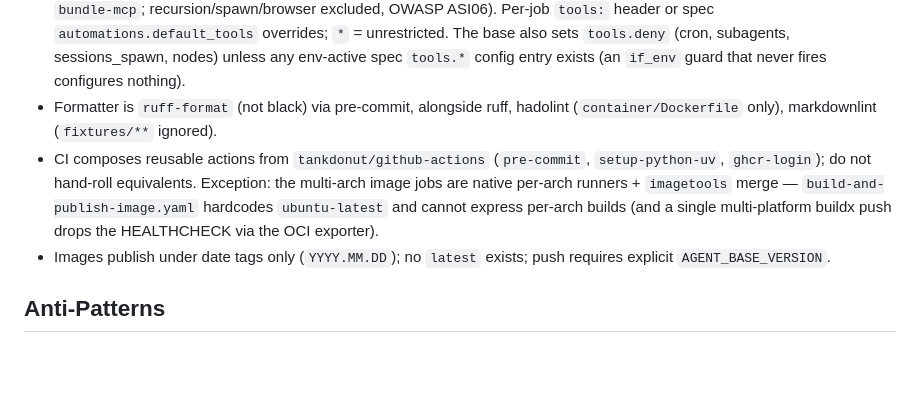
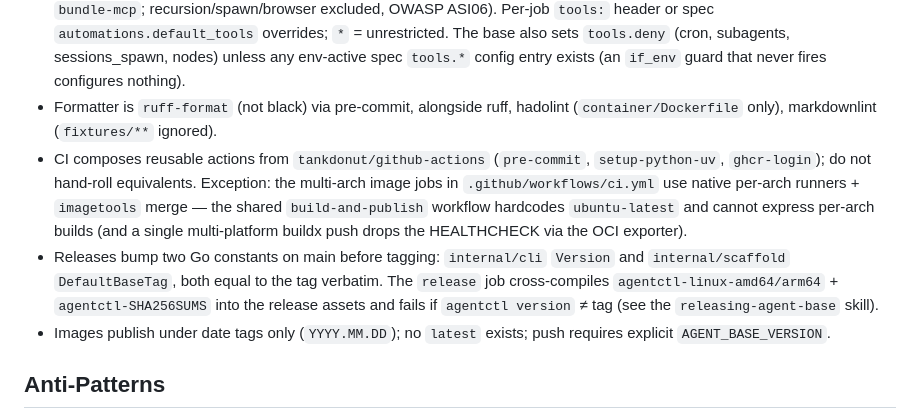
Before and after one commit to tankdonut/agent-base, a Markdown page: AGENTS.md, the part around the change. Rendered like a GitHub page; blank space fills up the shorter version.

Commit message:
docs: agentctl release-bump convention in AGENTS
Records the two Go constants that ride every release and the CI
enforcement; replaces the stale build-and-publish-image.yaml reference
with ci.yml.

```diff
--- a/AGENTS.md
+++ b/AGENTS.md
@@ -77,7 +77,8 @@ Symbols relative to `container/`.
 - Reconcile failures warn and never raise (gateway availability > config completeness); loader failures abort the boot.
 - Seeded automations run with a bounded tool allow-list (`seed_automations.DEFAULT_JOB_TOOLS` — fs/runtime/web/memory + `bundle-mcp`; recursion/spawn/browser excluded, OWASP ASI06). Per-job `tools:` header or spec `automations.default_tools` overrides; `*` = unrestricted. The base also sets `tools.deny` (cron, subagents, sessions_spawn, nodes) unless any env-active spec `tools.*` config entry exists (an `if_env` guard that never fires configures nothing).
 - Formatter is `ruff-format` (not black) via pre-commit, alongside ruff, hadolint (`container/Dockerfile` only), markdownlint (`fixtures/**` ignored).
-- CI composes reusable actions from `tankdonut/github-actions` (`pre-commit`, `setup-python-uv`, `ghcr-login`); do not hand-roll equivalents. Exception: the multi-arch image jobs are native per-arch runners + `imagetools` merge — `build-and-publish-image.yaml` hardcodes `ubuntu-latest` and cannot express per-arch builds (and a single multi-platform buildx push drops the HEALTHCHECK via the OCI exporter).
+- CI composes reusable actions from `tankdonut/github-actions` (`pre-commit`, `setup-python-uv`, `ghcr-login`); do not hand-roll equivalents. Exception: the multi-arch image jobs in `.github/workflows/ci.yml` use native per-arch runners + `imagetools` merge — the shared `build-and-publish` workflow hardcodes `ubuntu-latest` and cannot express per-arch builds (and a single multi-platform buildx push drops the HEALTHCHECK via the OCI exporter).
+- Releases bump two Go constants on main before tagging: `internal/cli` `Version` and `internal/scaffold` `DefaultBaseTag`, both equal to the tag verbatim. The `release` job cross-compiles `agentctl-linux-amd64/arm64` + `agentctl-SHA256SUMS` into the release assets and fails if `agentctl version` ≠ tag (see the `releasing-agent-base` skill).
 - Images publish under date tags only (`YYYY.MM.DD`); no `latest` exists; push requires explicit `AGENT_BASE_VERSION`.
 
 ## Anti-Patterns
```
